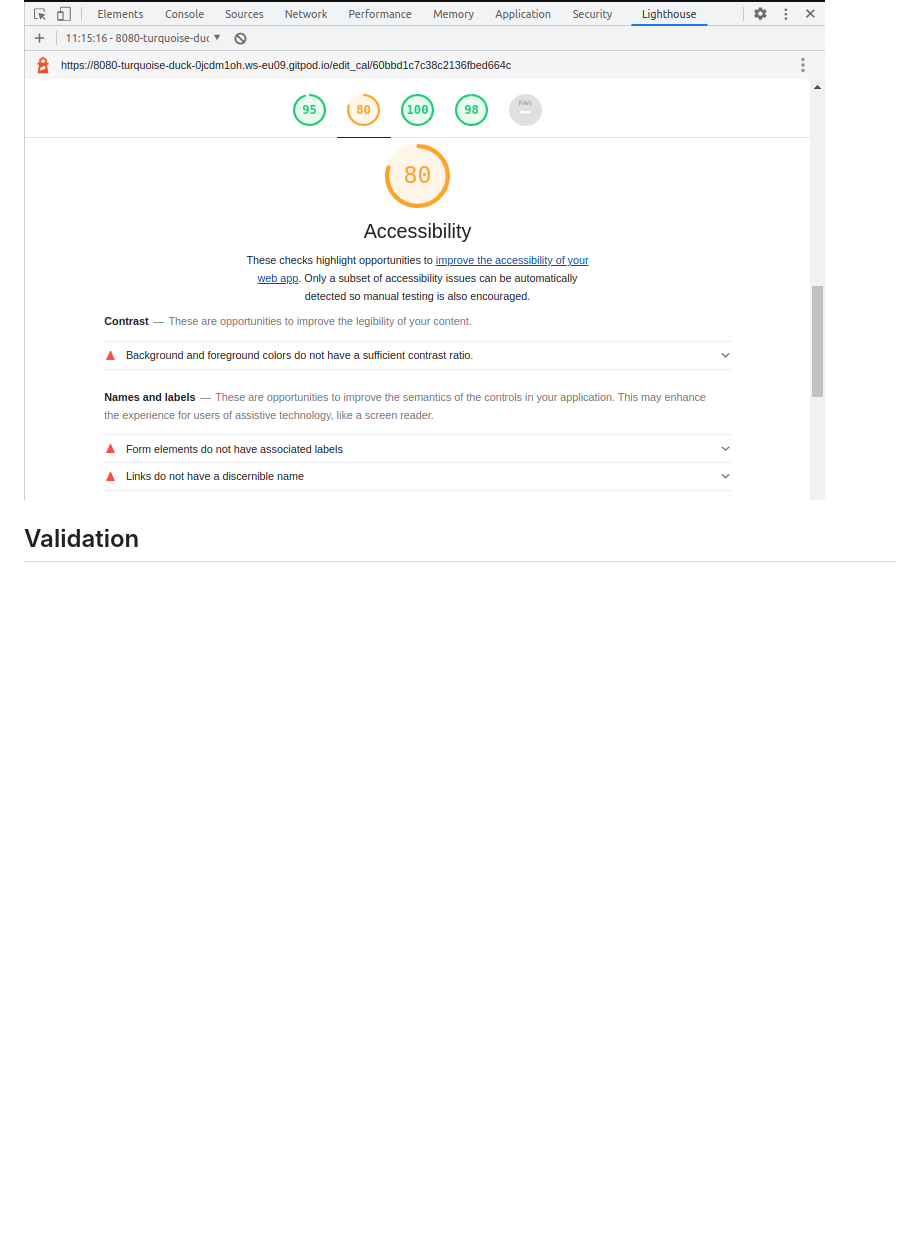
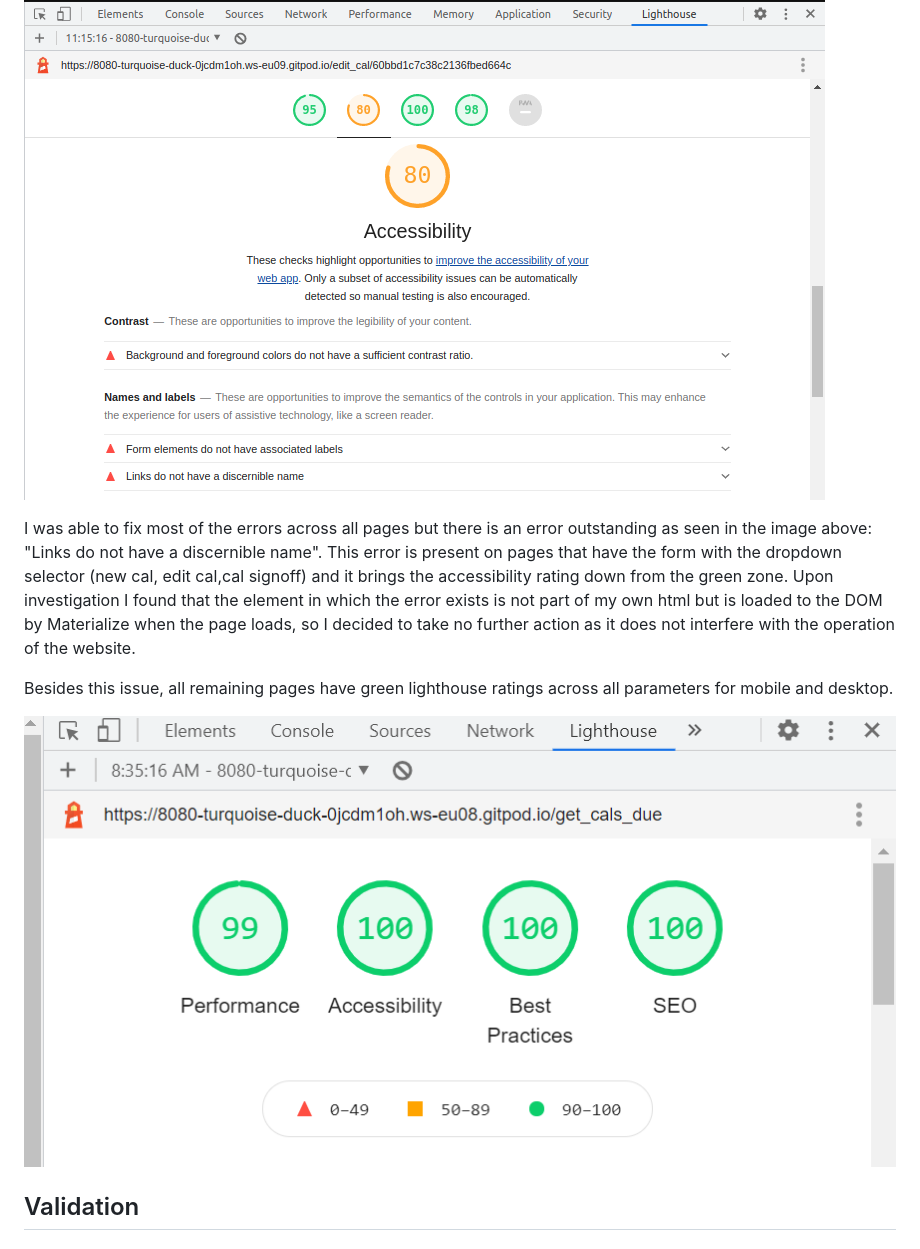
Before and after one commit to shaneoh10/ms3-precise-calibration, a Markdown page: TESTING.md, the part around the change. Rendered like a GitHub page; pictures changed too: assets/images/testing-images/lighthouse-2.png (added); blank space fills up the shorter version.

Commit message:
docs: Add Lighthouse testing content to TESTING.md

```diff
--- a/TESTING.md
+++ b/TESTING.md
@@ -17,6 +17,13 @@ As the primary use for the application is on larger screen sizes, I decided to i
 I ran tests with lighthouse across all of the pages for both desktop and mobile. Below is an example of some of the errors that were found in these tests:
 
 ![lighthouse-1](assets/images/testing-images/lighthouse-1.png)
+
+I was able to fix most of the errors across all pages but there is an error outstanding as seen in the image above: "Links do not have a discernible name". This error is present on pages that have the form with the dropdown selector (new cal, edit cal,cal signoff) and it brings the accessibility rating down from the green zone. Upon investigation I found that the element in which the error exists is not part of my own html but is loaded to the DOM by Materialize when the page loads, so I decided to take no further action as it does not interfere with the operation of the website.
+
+Besides this issue, all remaining pages have green lighthouse ratings across all parameters for mobile and desktop.
+
+![lighthouse-2](assets/images/testing-images/lighthouse-2.png)
+
 
 ## Validation
 
```
